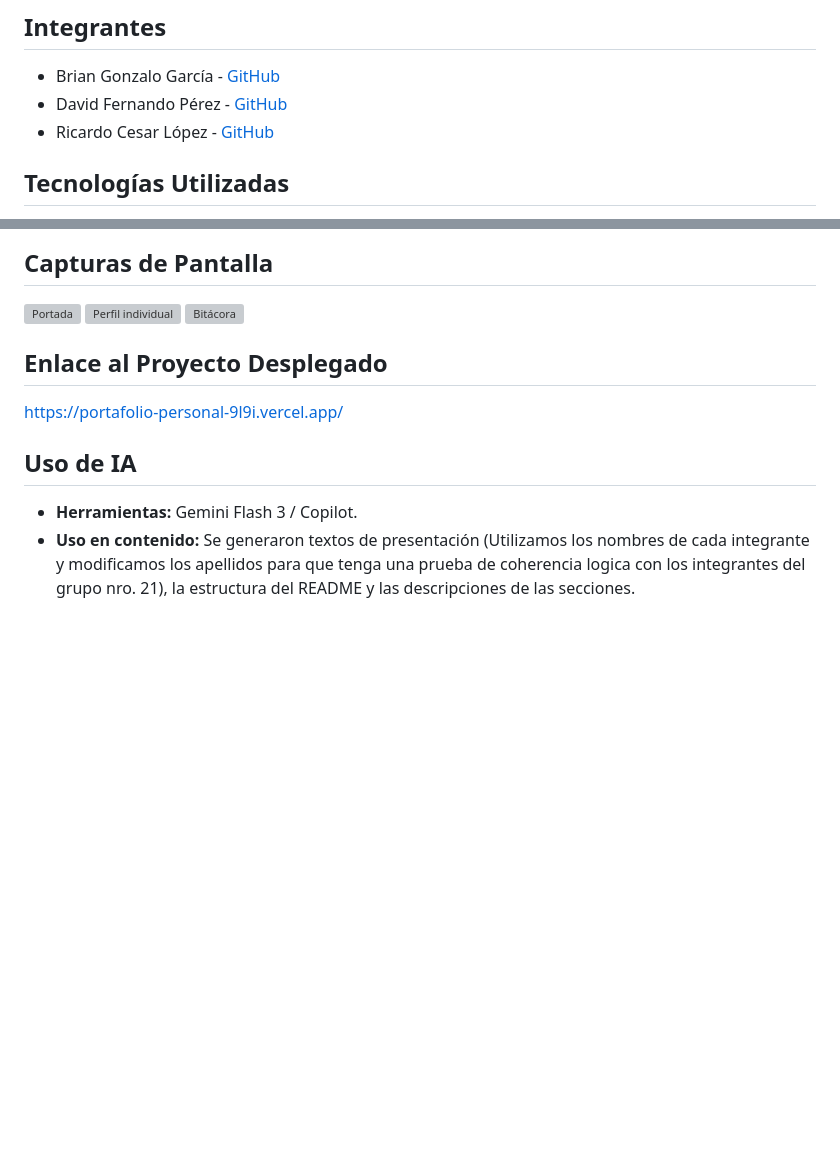
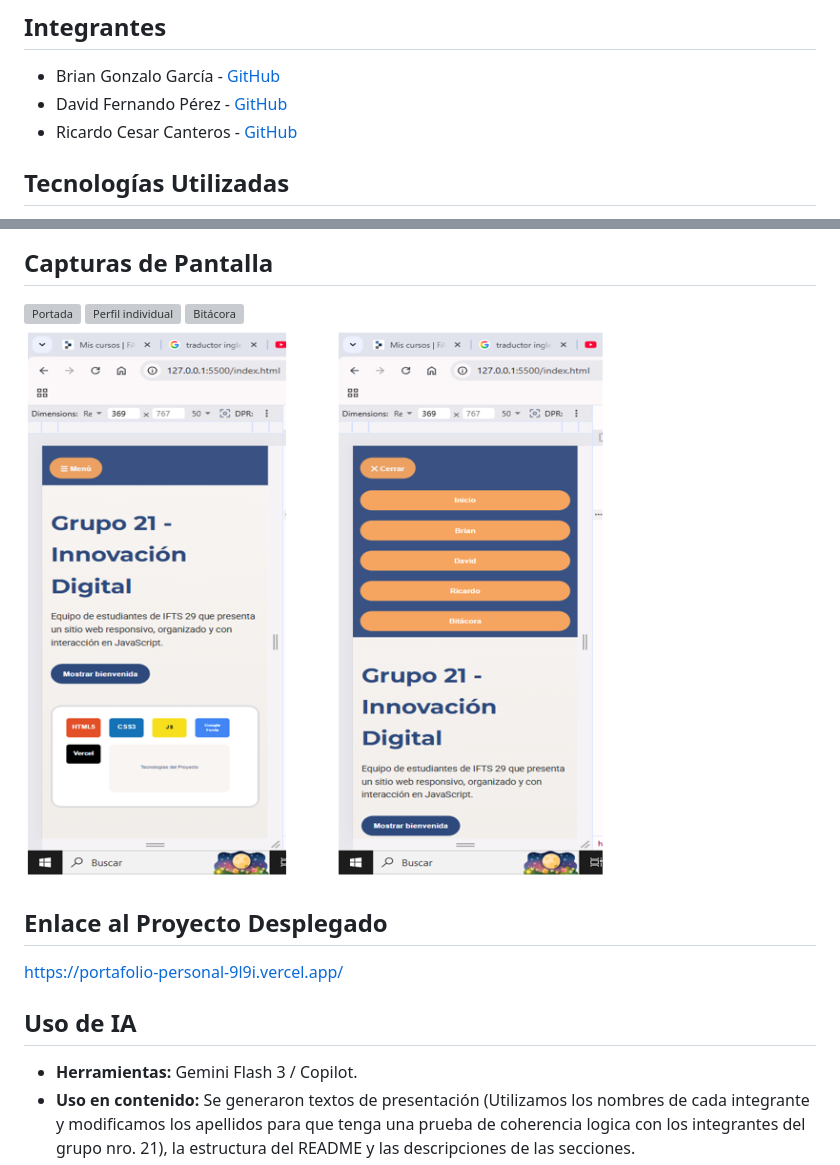
Before and after one commit to davidfg00077/DW-TP1-GRUPAL, a Markdown page: README.md, 2 parts joined by grey strips. Drawn GitHub-style; pictures changed too: img/menuHamburguesa.png (added); blank space fills up the shorter version; grey boxes are pictures that could not be loaded.

```diff
--- a/README.md
+++ b/README.md
@@ -8,7 +8,7 @@ Proyecto del Trabajo Práctico 1 de IFTS 29. Este sitio web presenta a un equipo
 ## Integrantes
 - Brian Gonzalo García - [GitHub](https://github.com/enobrian-maker/PFO1-Frontend)
 - David Fernando Pérez - [GitHub](https://github.com/davidfg00077/DW-TP1-GRUPAL/tree/RAMA1)
-- Ricardo Cesar López - [GitHub](https://github.com/ricardo197578/porfolio_Desarrollo_Front.git)
+- Ricardo Cesar Canteros - [GitHub](https://github.com/ricardo197578/porfolio_Desarrollo_Front.git)
 
 ## Tecnologías Utilizadas
 - HTML5
@@ -50,6 +50,8 @@ Proyecto del Trabajo Práctico 1 de IFTS 29. Este sitio web presenta a un equipo
 ![Portada](img/screenshot-index.svg)
 ![Perfil individual](img/screenshot-brian.svg)
 ![Bitácora](img/screenshot-bitacora.svg)
+![Menu hamburguesa](img/menuHamburguesa.png)
+
 
 ## Enlace al Proyecto Desplegado
 https://portafolio-personal-9l9i.vercel.app/
```
Also changed, not shown: 8 other files.
